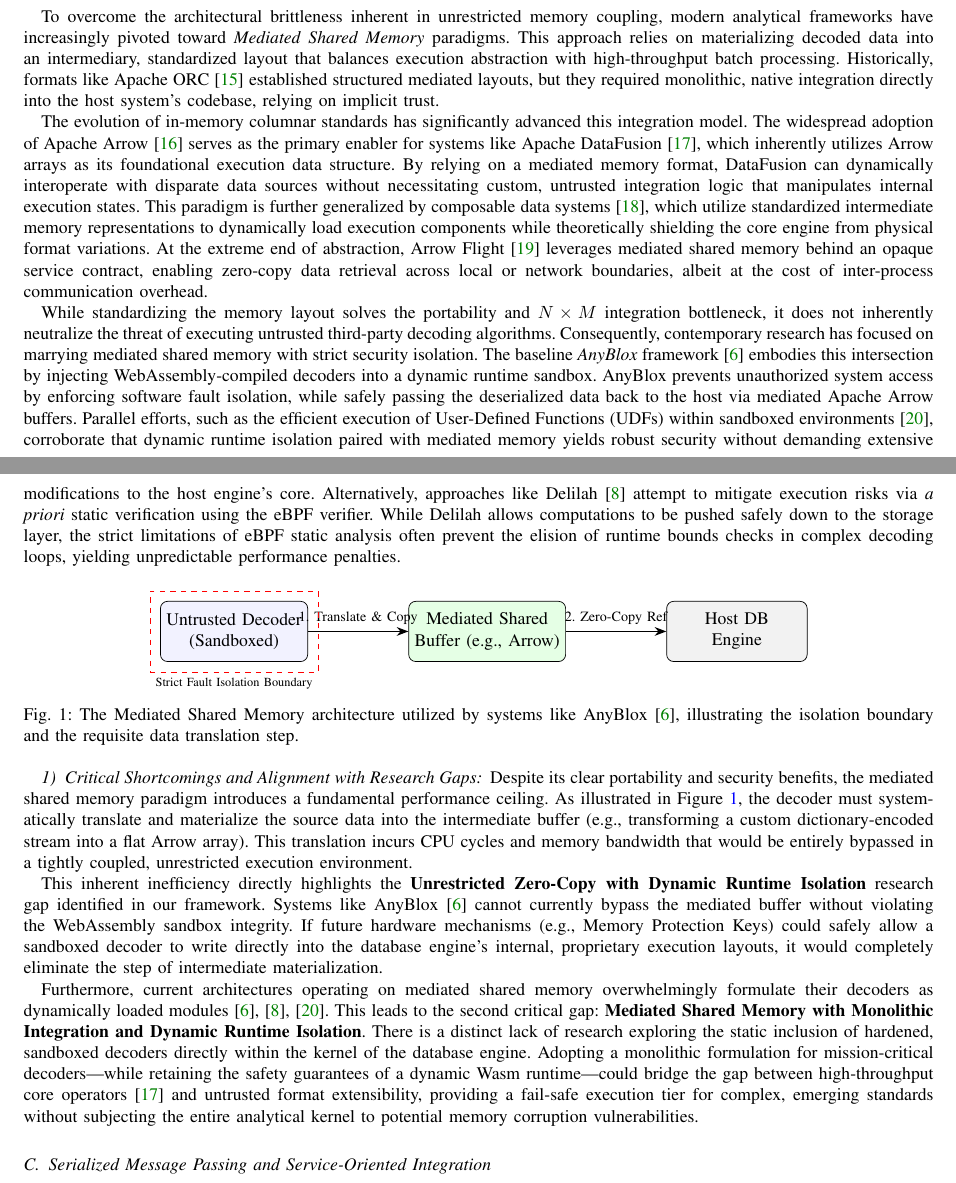
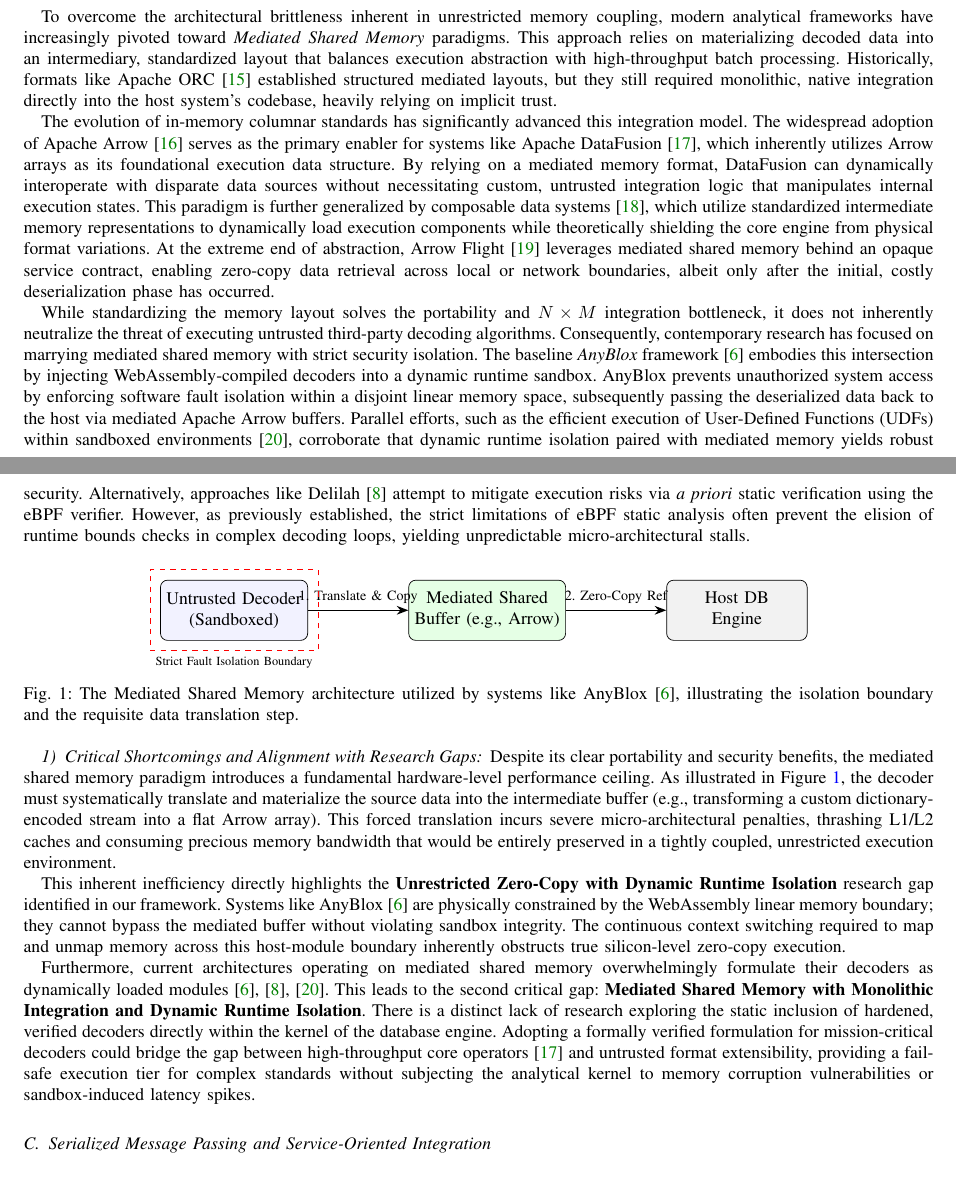
Before and after one commit to creativitysurvey/SPNED, a LaTeX paper (manuscripts/finalV10.tex): two parts of pages 2 and 3 of 14, joined at a grey line, cut so that both start at the same text. Compiled offline with pdfLaTeX; a missing font is replaced by an installed copy or a similar font; a LaTeX package or settings file that is missing is left out.

Commit message:
docs(manuscript): upgrade Section 2.2 critique of WebAssembly sandboxes emphasizing cache thrashing and latency spikes

```diff
--- a/manuscripts/finalV10.tex
+++ b/manuscripts/finalV10.tex
@@ -124,11 +124,11 @@
 
 \subsection{Mediated Shared Memory Integration Paradigms}
 
-To overcome the architectural brittleness inherent in unrestricted memory coupling, modern analytical frameworks have increasingly pivoted toward \textit{Mediated Shared Memory} paradigms. This approach relies on materializing decoded data into an intermediary, standardized layout that balances execution abstraction with high-throughput batch processing. Historically, formats like Apache ORC \cite{apache2016orc} established structured mediated layouts, but they required monolithic, native integration directly into the host system's codebase, relying on implicit trust.
+To overcome the architectural brittleness inherent in unrestricted memory coupling, modern analytical frameworks have increasingly pivoted toward \textit{Mediated Shared Memory} paradigms. This approach relies on materializing decoded data into an intermediary, standardized layout that balances execution abstraction with high-throughput batch processing. Historically, formats like Apache ORC \cite{apache2016orc} established structured mediated layouts, but they still required monolithic, native integration directly into the host system's codebase, heavily relying on implicit trust.
 
-The evolution of in-memory columnar standards has significantly advanced this integration model. The widespread adoption of Apache Arrow \cite{apache2023arrow} serves as the primary enabler for systems like Apache DataFusion \cite{lamb2024apache}, which inherently utilizes Arrow arrays as its foundational execution data structure. By relying on a mediated memory format, DataFusion can dynamically interoperate with disparate data sources without necessitating custom, untrusted integration logic that manipulates internal execution states. This paradigm is further generalized by composable data systems \cite{pedreira2023composable}, which utilize standardized intermediate memory representations to dynamically load execution components while theoretically shielding the core engine from physical format variations. At the extreme end of abstraction, Arrow Flight \cite{apache2025arrowflight} leverages mediated shared memory behind an opaque service contract, enabling zero-copy data retrieval across local or network boundaries, albeit at the cost of inter-process communication overhead.
+The evolution of in-memory columnar standards has significantly advanced this integration model. The widespread adoption of Apache Arrow \cite{apache2023arrow} serves as the primary enabler for systems like Apache DataFusion \cite{lamb2024apache}, which inherently utilizes Arrow arrays as its foundational execution data structure. By relying on a mediated memory format, DataFusion can dynamically interoperate with disparate data sources without necessitating custom, untrusted integration logic that manipulates internal execution states. This paradigm is further generalized by composable data systems \cite{pedreira2023composable}, which utilize standardized intermediate memory representations to dynamically load execution components while theoretically shielding the core engine from physical format variations. At the extreme end of abstraction, Arrow Flight \cite{apache2025arrowflight} leverages mediated shared memory behind an opaque service contract, enabling zero-copy data retrieval across local or network boundaries, albeit only after the initial, costly deserialization phase has occurred.
 
-While standardizing the memory layout solves the portability and $N \times M$ integration bottleneck, it does not inherently neutralize the threat of executing untrusted third-party decoding algorithms. Consequently, contemporary research has focused on marrying mediated shared memory with strict security isolation. The baseline \textit{AnyBlox} framework \cite{gienieczko2025anyblox} embodies this intersection by injecting WebAssembly-compiled decoders into a dynamic runtime sandbox. AnyBlox prevents unauthorized system access by enforcing software fault isolation, while safely passing the deserialized data back to the host via mediated Apache Arrow buffers. Parallel efforts, such as the efficient execution of User-Defined Functions (UDFs) within sandboxed environments \cite{sichert2024efficient}, corroborate that dynamic runtime isolation paired with mediated memory yields robust security without demanding extensive modifications to the host engine's core. Alternatively, approaches like Delilah \cite{hedam2023delilah} attempt to mitigate execution risks via \textit{a priori} static verification using the eBPF verifier. While Delilah allows computations to be pushed safely down to the storage layer, the strict limitations of eBPF static analysis often prevent the elision of runtime bounds checks in complex decoding loops, yielding unpredictable performance penalties.
+While standardizing the memory layout solves the portability and $N \times M$ integration bottleneck, it does not inherently neutralize the threat of executing untrusted third-party decoding algorithms. Consequently, contemporary research has focused on marrying mediated shared memory with strict security isolation. The baseline \textit{AnyBlox} framework \cite{gienieczko2025anyblox} embodies this intersection by injecting WebAssembly-compiled decoders into a dynamic runtime sandbox. AnyBlox prevents unauthorized system access by enforcing software fault isolation within a disjoint linear memory space, subsequently passing the deserialized data back to the host via mediated Apache Arrow buffers. Parallel efforts, such as the efficient execution of User-Defined Functions (UDFs) within sandboxed environments \cite{sichert2024efficient}, corroborate that dynamic runtime isolation paired with mediated memory yields robust security. Alternatively, approaches like Delilah \cite{hedam2023delilah} attempt to mitigate execution risks via \textit{a priori} static verification using the eBPF verifier. However, as previously established, the strict limitations of eBPF static analysis often prevent the elision of runtime bounds checks in complex decoding loops, yielding unpredictable micro-architectural stalls.
 
 \begin{figure}[htbp]
 \centering
@@ -156,11 +156,11 @@
 
 \subsubsection{Critical Shortcomings and Alignment with Research Gaps}
 
-Despite its clear portability and security benefits, the mediated shared memory paradigm introduces a fundamental performance ceiling. As illustrated in Figure \ref{fig:mediated_memory}, the decoder must systematically translate and materialize the source data into the intermediate buffer (e.g., transforming a custom dictionary-encoded stream into a flat Arrow array). This translation incurs CPU cycles and memory bandwidth that would be entirely bypassed in a tightly coupled, unrestricted execution environment.
+Despite its clear portability and security benefits, the mediated shared memory paradigm introduces a fundamental hardware-level performance ceiling. As illustrated in Figure \ref{fig:mediated_memory}, the decoder must systematically translate and materialize the source data into the intermediate buffer (e.g., transforming a custom dictionary-encoded stream into a flat Arrow array). This forced translation incurs severe micro-architectural penalties, thrashing L1/L2 caches and consuming precious memory bandwidth that would be entirely preserved in a tightly coupled, unrestricted execution environment.
 
-This inherent inefficiency directly highlights the \textbf{Unrestricted Zero-Copy with Dynamic Runtime Isolation} research gap identified in our framework. Systems like AnyBlox \cite{gienieczko2025anyblox} cannot currently bypass the mediated buffer without violating the WebAssembly sandbox integrity. If future hardware mechanisms (e.g., Memory Protection Keys) could safely allow a sandboxed decoder to write directly into the database engine's internal, proprietary execution layouts, it would completely eliminate the step of intermediate materialization.
+This inherent inefficiency directly highlights the \textbf{Unrestricted Zero-Copy with Dynamic Runtime Isolation} research gap identified in our framework. Systems like AnyBlox \cite{gienieczko2025anyblox} are physically constrained by the WebAssembly linear memory boundary; they cannot bypass the mediated buffer without violating sandbox integrity. The continuous context switching required to map and unmap memory across this host-module boundary inherently obstructs true silicon-level zero-copy execution.
 
-Furthermore, current architectures operating on mediated shared memory overwhelmingly formulate their decoders as dynamically loaded modules \cite{gienieczko2025anyblox, hedam2023delilah, sichert2024efficient}. This leads to the second critical gap: \textbf{Mediated Shared Memory with Monolithic Integration and Dynamic Runtime Isolation}. There is a distinct lack of research exploring the static inclusion of hardened, sandboxed decoders directly within the kernel of the database engine. Adopting a monolithic formulation for mission-critical decoders—while retaining the safety guarantees of a dynamic Wasm runtime—could bridge the gap between high-throughput core operators \cite{lamb2024apache} and untrusted format extensibility, providing a fail-safe execution tier for complex, emerging standards without subjecting the entire analytical kernel to potential memory corruption vulnerabilities.
+Furthermore, current architectures operating on mediated shared memory overwhelmingly formulate their decoders as dynamically loaded modules \cite{gienieczko2025anyblox, hedam2023delilah, sichert2024efficient}. This leads to the second critical gap: \textbf{Mediated Shared Memory with Monolithic Integration and Dynamic Runtime Isolation}. There is a distinct lack of research exploring the static inclusion of hardened, verified decoders directly within the kernel of the database engine. Adopting a formally verified formulation for mission-critical decoders could bridge the gap between high-throughput core operators \cite{lamb2024apache} and untrusted format extensibility, providing a fail-safe execution tier for complex standards without subjecting the analytical kernel to memory corruption vulnerabilities or sandbox-induced latency spikes.
 
 \subsection{Serialized Message Passing and Service-Oriented Integration}
 
```
Also changed, not shown: manuscripts/finalV10.pdf.
